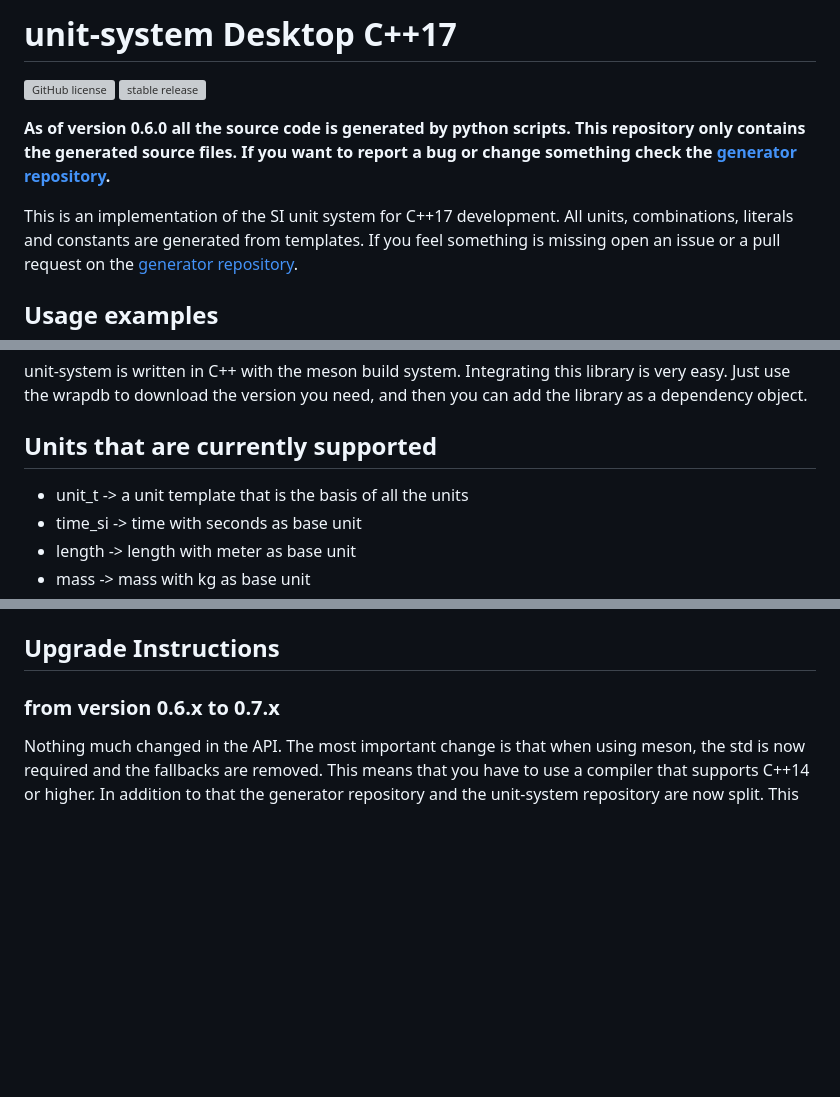
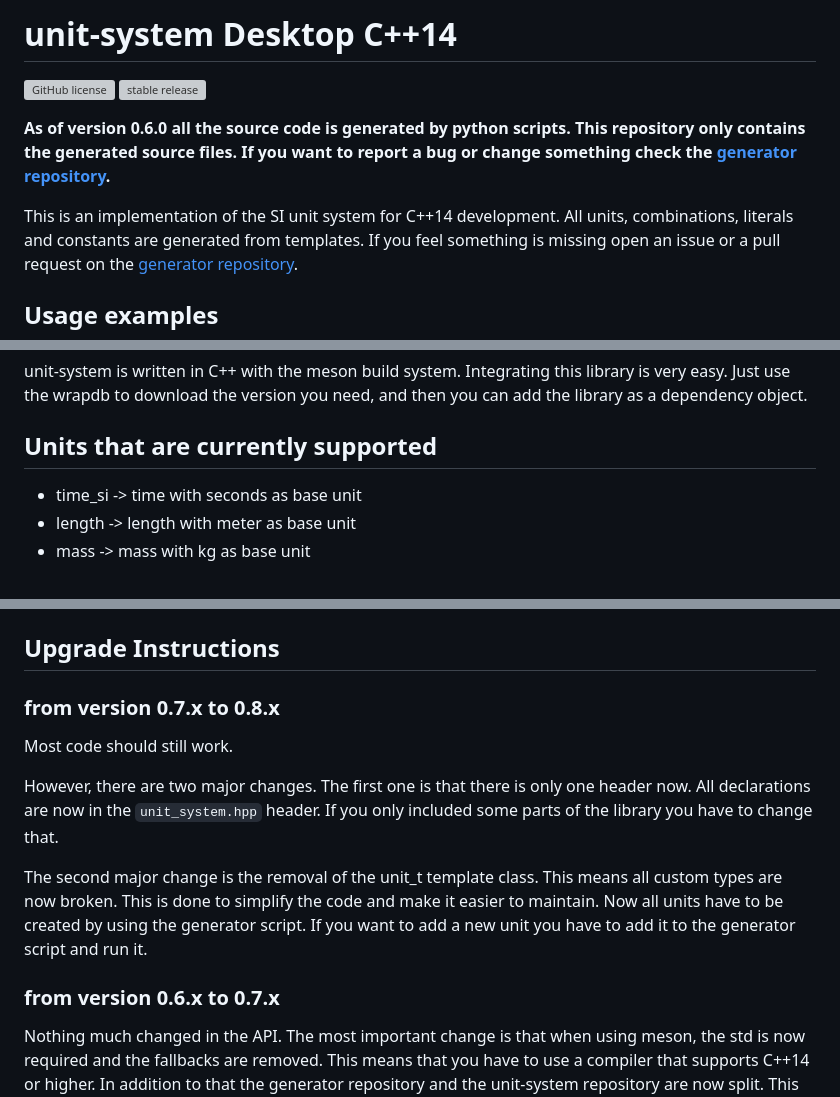
Before and after one commit to unit-system-exports/unit-system-cppDesktop, a Markdown page: README.md, 3 parts joined by grey strips. Drawn GitHub-style; blank space fills up the shorter version; grey boxes are pictures that could not be loaded.

Commit message:
Update main to output generated at c511384

```diff
--- a/README.md
+++ b/README.md
@@ -1,4 +1,4 @@
-# unit-system Desktop C++17
+# unit-system Desktop C++14
 
 [![GitHub license](https://img.shields.io/github/license/unit-system-exports/unit-system-meson.svg)](https://github.com/unit-system-exports/unit-system-meson/blob/main/License)
 [![stable release](https://img.shields.io/github/v/release/unit-system-exports/unit-system-meson.svg)](https://GitHub.com/unit-system-exports/unit-system-meson/releases/)
@@ -7,8 +7,7 @@
 **This repository only contains the generated source files.**
 **If you want to report a bug or change something check the [generator repository](https:://github.com/noah1510/unit-system-generator).**
 
-
-This is an implementation of the SI unit system for C++17 development.
+This is an implementation of the SI unit system for C++14 development.
 All units, combinations, literals and constants are generated from templates.
 If you feel something is missing open an issue or a pull request on the [generator repository](https:://github.com/noah1510/unit-system-generator).
 
@@ -42,7 +41,6 @@ Just use the wrapdb to download the version you need, and then you can add the l
 
 ## Units that are currently supported
 
-* unit_t -> a unit template that is the basis of all the units
 * time_si -> time with seconds as base unit
 * length -> length with meter as base unit
 * mass -> mass with kg as base unit
@@ -59,6 +57,21 @@ Just use the wrapdb to download the version you need, and then you can add the l
 * power -> power with `kg * m^2 / s^3` (Watts) as base unit
 
 ## Upgrade Instructions
+
+### from version 0.7.x to 0.8.x
+
+Most code should still work.
+
+However, there are two major changes.
+The first one is that there is only one header now.
+All declarations are now in the `unit_system.hpp` header.
+If you only included some parts of the library you have to change that.
+
+The second major change is the removal of the unit_t template class.
+This means all custom types are now broken.
+This is done to simplify the code and make it easier to maintain.
+Now all units have to be created by using the generator script.
+If you want to add a new unit you have to add it to the generator script and run it.
 
 ### from version 0.6.x to 0.7.x
 
```
